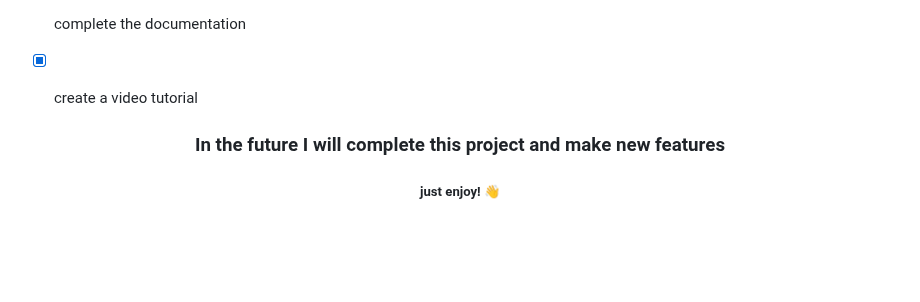
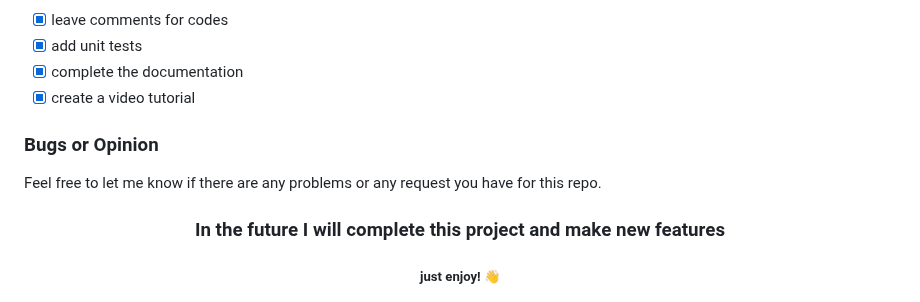
Before and after one commit to Novin1380/CBV_To_Do_App, a Markdown page: README.md, the part around the change. GitHub-like rendering; blank space fills up the shorter version.

```diff
--- a/README.md
+++ b/README.md
@@ -104,7 +104,8 @@ Once the server is up and running, head over to http://127.0.0.1:8000 for the Ap
 - [x] complete the documentation
 - [x] create a video tutorial
 
-
+### Bugs or Opinion
+Feel free to let me know if there are any problems or any request you have for this repo.
 
 <h3 align="center" color="red">In the future I will complete this project and make new features</h3>
 
```
